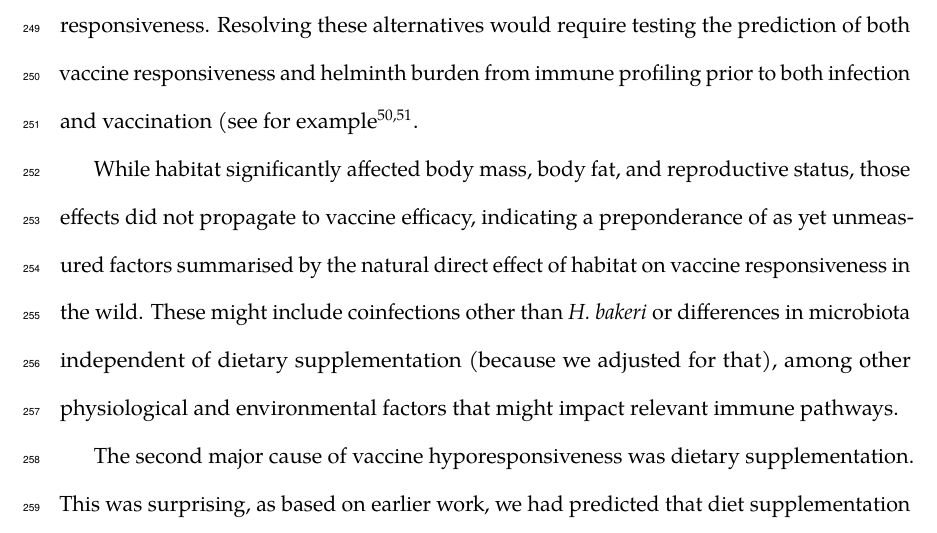
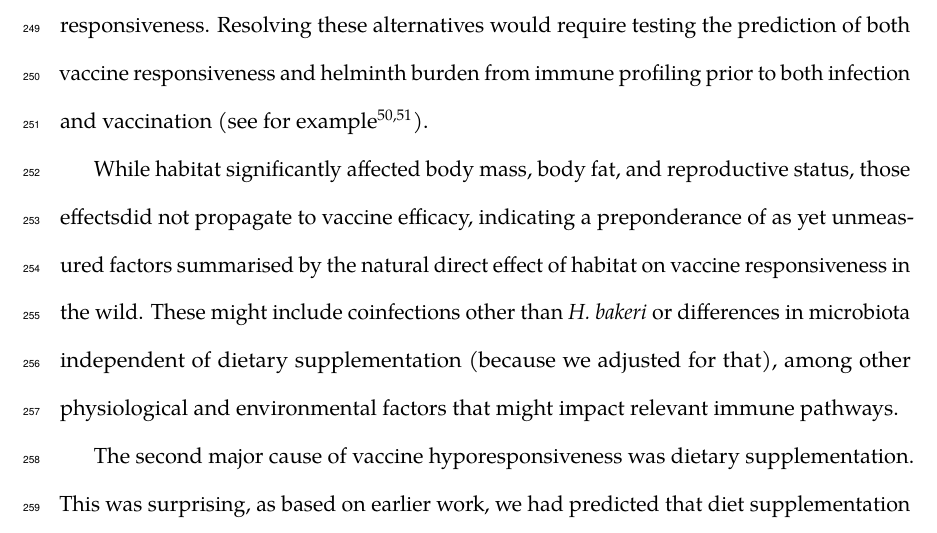
Before and after one commit to SimonAB/Apodemus_vaccines, a LaTeX paper (manuscript/apodemus-vacc-main.tex): part of page 14 of 31, cut so that both start at the same text. Compiled offline with LuaLaTeX; a missing font is replaced by an installed copy or a similar font.

Commit message:
new edits

```diff
--- a/manuscript/apodemus-vacc-main.tex
+++ b/manuscript/apodemus-vacc-main.tex
@@ -300,12 +300,13 @@ The total causal effect of sex on DTV-specific antibody production $E$ indicated
 When considering the entire population, including uninfected mice, \emph{H. polygyrus} burden had no clear effect on DT vaccine responsiveness (-0.13 ± 0.11 $logOD$). However, because parasite infections are overdispersed and zero-inflated, we also estimated the causal effects of infection burden on DT vaccine responsiveness only among infected wild wood mice. Parasite burden among the infected had a negative direct causal effect on vaccine responsiveness (-0.58 ± 0.35 $logOD$), when adjusting for diet, sex, reproductive status, and vaccination.
 
 \section{Discussion}
+% implications, answered questions, research gaps, study limitations and potential next steps + recommendations.
 
 We built a structural causal model of vaccine responsiveness in wood mice to estimate the effects of a natural wild habitat and of dietary supplementation were partitioned among parasitological and physiological traits. The three main observations were the substantial variation in vaccine efficacy between individuals, and that both the wild habitat and dietary supplementation resulted in lower vaccine responsiveness. This emphasises the importance of environmental factors for responses to immunisation at both individual and population levels, consistent with reports across multiple habitats and species including humans~\supercite{Zimmermann2019, VanLoveren2001, Kampmann2015, Edwards2018}.
 
-Indeed, there was a marked hyporesponsiveness in wild wood mouse populations relative to their laboratory counterparts, despite being immunised with the same Diphtheria Toxoid vaccine formulations. The detrimental effects of the natural habitat on vaccine responsiveness were only partially rescued by a booster dose of the vaccine. This reduction is consistent with widespread reports of vaccine failure during clinical trials, notably in phase III where vaccines are tested for efficacy in naturally exposed individuals~\supercite{Pronker2013}, or in already-established vaccines in rural populations~\supercite{vanDorst2023, vanRiet2007a}. Part of the loss of vaccine responsiveness in the wild habitat was mediated by parasite infection, consistent with reports in humans and animals showing that parasitic helminths can negatively impact vaccination~\supercite{Elias2008, deRuiter2020, Tweyongyere2019, Cooper2001b, Urban2007}. These reports are not unanimous, however, with many reporting no~\supercite{Bruckner2015} or even a positive association between vaccine responsiveness and parasitic infection~\supercite{Wait2020, Natukunda2022}. These discrepancies might be caused by the vaccine formulations and by the immune measurements chosen. However, our present study suggests that conflicting inferences might be resolved by how parasite infection is estimated: we only detected a negative effect of parasite burden among the infected animals, and no effect when uninfected individuals were included in the analysis. Animal studies have highlighted the immunoregulatory effects of gastrointestinal parasites, in particular of \emph{H. bakeri}~\supercite{Maizels2016, Maizels2012a}. Here, the immune system of wood mice naturally infected by \emph{H. polygyrus}, which is distinct from the laboratory model~\supercite{Stevens2023a}, might similarly be actively suppressed by the parasite. Alternatively, animals inherently more susceptible to helminth infection might have a generally lower propensity to generate strong antibody responses, which we detect ``collaterally'' as poor anti-vaccine responsiveness. Resolving these alternatives would require testing the prediction of both vaccine responsiveness and helminth burden from immune profiling prior to both infection and vaccination (see for example \supercite{Tsang2014, Kotliarov2020}.
+Indeed, there was a marked hyporesponsiveness in wild wood mouse populations relative to their laboratory counterparts, despite being immunised with the same Diphtheria Toxoid vaccine formulations. The detrimental effects of the natural habitat on vaccine responsiveness were only partially rescued by a booster dose of the vaccine. This reduction is consistent with widespread reports of vaccine failure during clinical trials, notably in phase III where vaccines are tested for efficacy in naturally exposed individuals~\supercite{Pronker2013}, or in already-established vaccines in rural populations~\supercite{vanDorst2023, vanRiet2007a}. Part of the loss of vaccine responsiveness in the wild habitat was mediated by parasite infection, consistent with reports in humans and animals showing that parasitic helminths can negatively impact vaccination~\supercite{Elias2008, deRuiter2020, Tweyongyere2019, Cooper2001b, Urban2007}. These reports are not unanimous, however, with many reporting no~\supercite{Bruckner2015} or even a positive association between vaccine responsiveness and parasitic infection~\supercite{Wait2020, Natukunda2022}. These discrepancies might be caused by the vaccine formulations and by the immune measurements chosen. However, our present study suggests that conflicting inferences might be resolved by how parasite infection is estimated: we only detected a negative effect of parasite burden among the infected animals, and no effect when uninfected individuals were included in the analysis. Animal studies have highlighted the immunoregulatory effects of gastrointestinal parasites, in particular of \emph{H. bakeri}~\supercite{Maizels2016, Maizels2012a}. Here, the immune system of wood mice naturally infected by \emph{H. polygyrus}, which is distinct from the laboratory model~\supercite{Stevens2023a}, might similarly be actively suppressed by the parasite. Alternatively, animals inherently more susceptible to helminth infection might have a generally lower propensity to generate strong antibody responses, which we detect ``collaterally'' as poor anti-vaccine responsiveness. Resolving these alternatives would require testing the prediction of both vaccine responsiveness and helminth burden from immune profiling prior to both infection and vaccination (see for example \supercite{Tsang2014, Kotliarov2020}).
 
-While habitat significantly affected body mass, body fat, and reproductive status, those effects did not propagate to vaccine efficacy, indicating a preponderance of as yet unmeasured factors summarised by the natural direct effect of habitat on vaccine responsiveness in the wild. These might include coinfections other than \emph{H. bakeri} or differences in microbiota independent of dietary supplementation (because we adjusted for that), among other physiological and environmental factors that might impact relevant immune pathways.
+While habitat significantly affected body mass, body fat, and reproductive status, those effectsdid not propagate to vaccine efficacy, indicating a preponderance of as yet unmeasured factors summarised by the natural direct effect of habitat on vaccine responsiveness in the wild. These might include coinfections other than \emph{H. bakeri} or differences in microbiota independent of dietary supplementation (because we adjusted for that), among other physiological and environmental factors that might impact relevant immune pathways.
 
 The second major cause of vaccine hyporesponsiveness was dietary supplementation. This was surprising, as based on earlier work, we had predicted that diet supplementation would increase vaccine responsiveness. Indeed, we have previously shown that the same diet, in the same populations of the same species reduced parasite burdens\supercite{Sweeny2021}. However, in this study, diet had no effect of parasite burdens, but caused a weaker response to the vaccines. We hypothesise that a possible explanation for these observations is that the immune system adopts different strategies depending on the availability and composition of nutritional resources. This is consistent with our and other's studies reporting a pro-inflammatory effect of protein scarcity~\supercite{Ing2000, Coltherd2009b}.
 
```
Also changed, not shown: manuscript/Figures/DAGtikz.tex (+1 -2 lines), manuscript/Figures/DAGtikz.pdf (deleted), manuscript/apodemus-vacc-main.pdf, 5 other files. Lines whose indentation alone changed are shown as unchanged.
